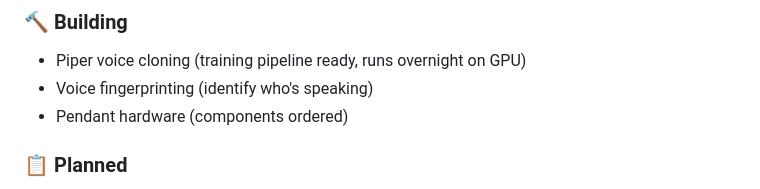
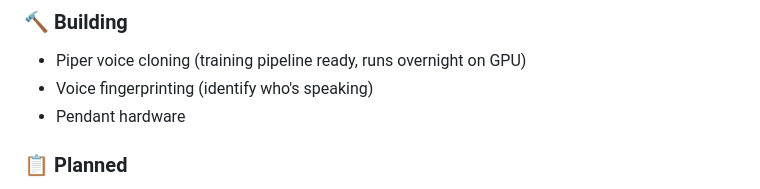
Before and after one commit to Tereseus/PAN, a Markdown page: README.md, the part around the change. Rendered like a GitHub page.

Commit message:
README: remove internal status notes from public-facing sections
Co-Authored-By: Claude Opus 4.6 (1M context) <noreply@anthropic.com>

```diff
--- a/README.md
+++ b/README.md
@@ -328,7 +328,7 @@ Or search "PAN" in Windows Start Menu.
 ### 🔨 Building
 - Piper voice cloning (training pipeline ready, runs overnight on GPU)
 - Voice fingerprinting (identify who's speaking)
-- Pendant hardware (components ordered)
+- Pendant hardware
 
 ### 📋 Planned
 - Linux support
```
